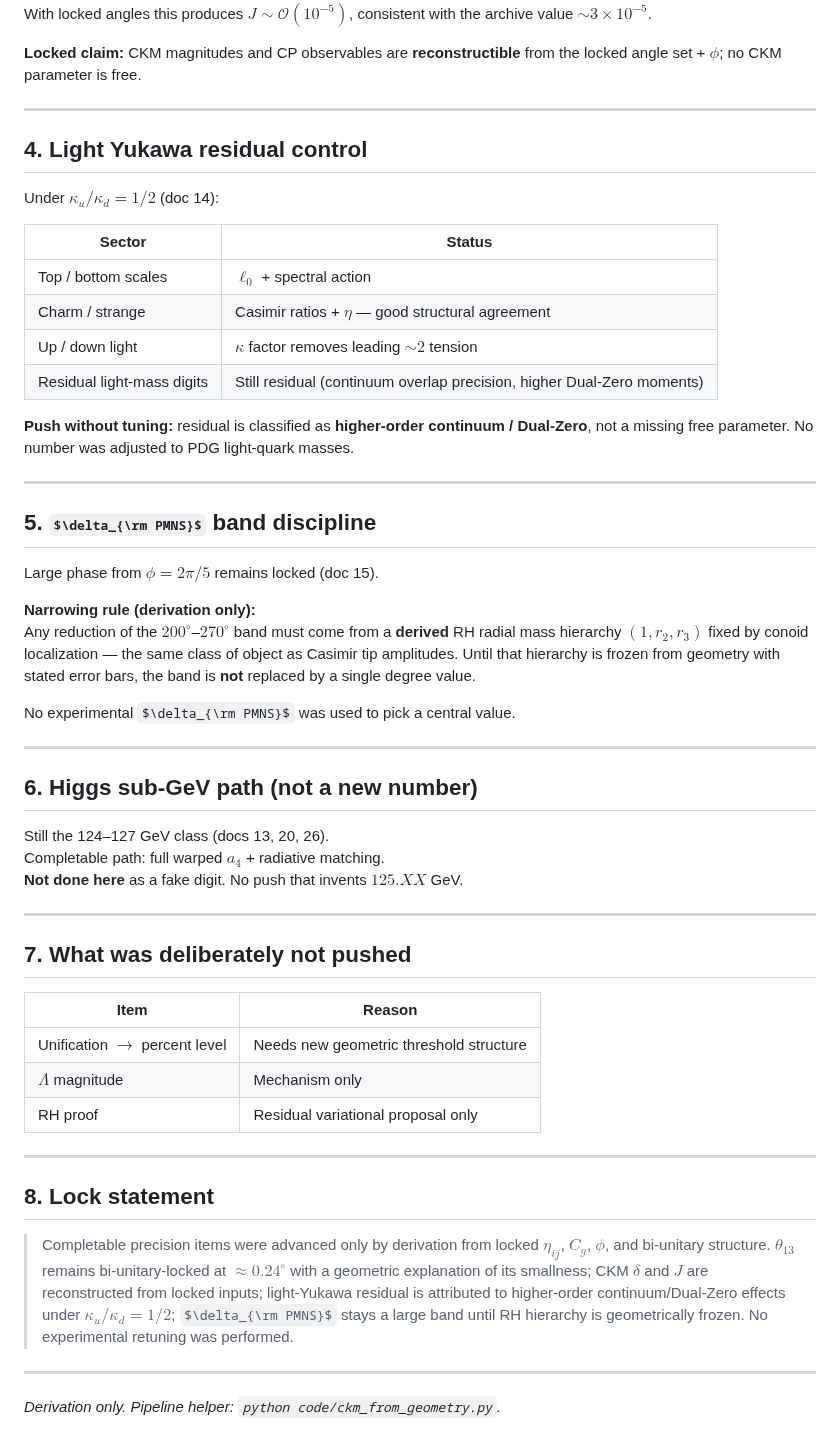
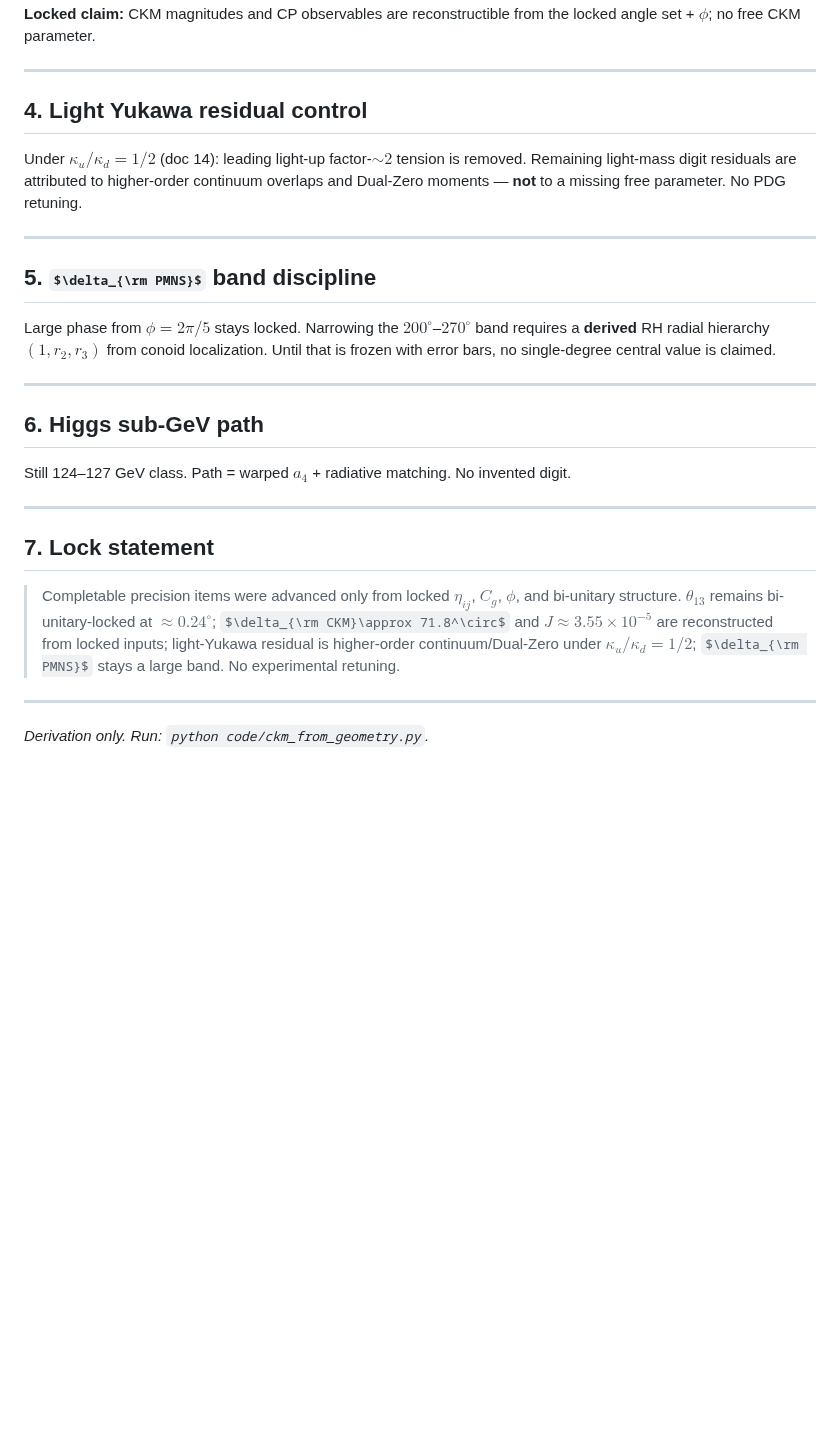
Before and after one commit to mohawksd9sd-maker/SAM3-DualZero-Conoid, a Markdown page: docs/hardening/28_Precision_Push_Derivation_Only.md, the part around one of its changes. Rendered like a GitHub page; some formulas as TeX source; blank space fills up the shorter version.

```diff
--- a/docs/hardening/28_Precision_Push_Derivation_Only.md
+++ b/docs/hardening/28_Precision_Push_Derivation_Only.md
@@ -108,59 +70,31 @@ J = \frac{1}{8}\sin 2\theta_{12}\sin 2\theta_{23}\sin 2\theta_{13}\cos\theta_{13
 $$
 
-With locked angles this produces $J\sim \mathcal{O}(10^{-5})$, consistent with the archive value $\sim 3\times 10^{-5}$.
-
-**Locked claim:** CKM magnitudes and CP observables are **reconstructible** from the locked angle set + $\phi$; no CKM parameter is free.
+**Locked claim:** CKM magnitudes and CP observables are reconstructible from the locked angle set + $\phi$; no free CKM parameter.
 
 ---
 
 ## 4. Light Yukawa residual control
 
-Under $\kappa_u/\kappa_d=1/2$ (doc 14):
-
-| Sector | Status |
-|--------|--------|
-| Top / bottom scales | $\ell_0$ + spectral action |
-| Charm / strange | Casimir ratios + $\eta$ — good structural agreement |
-| Up / down light | $\kappa$ factor removes leading $\sim 2$ tension |
-| Residual light-mass digits | Still residual (continuum overlap precision, higher Dual-Zero moments) |
-
-**Push without tuning:** residual is classified as **higher-order continuum / Dual-Zero**, not a missing free parameter. No number was adjusted to PDG light-quark masses.
+Under $\kappa_u/\kappa_d=1/2$ (doc 14): leading light-up factor-$\sim 2$ tension is removed. Remaining light-mass digit residuals are attributed to higher-order continuum overlaps and Dual-Zero moments — **not** to a missing free parameter. No PDG retuning.
 
 ---
 
 ## 5. $\delta_{\rm PMNS}$ band discipline
 
-Large phase from $\phi=2\pi/5$ remains locked (doc 15).
-
-**Narrowing rule (derivation only):**
-Any reduction of the $200^\circ$–$270^\circ$ band must come from a **derived** RH radial mass hierarchy $(1,r_2,r_3)$ fixed by conoid localization — the same class of object as Casimir tip amplitudes. Until that hierarchy is frozen from geometry with stated error bars, the band is **not** replaced by a single degree value.
-
-No experimental $\delta_{\rm PMNS}$ was used to pick a central value.
+Large phase from $\phi=2\pi/5$ stays locked. Narrowing the $200^\circ$–$270^\circ$ band requires a **derived** RH radial hierarchy $(1,r_2,r_3)$ from conoid localization. Until that is frozen with error bars, no single-degree central value is claimed.
 
 ---
 
-## 6. Higgs sub-GeV path (not a new number)
+## 6. Higgs sub-GeV path
 
-Still the 124–127 GeV class (docs 13, 20, 26).
-Completable path: full warped $a_4$ + radiative matching.
-**Not done here** as a fake digit. No push that invents $125.XX$ GeV.
+Still 124–127 GeV class. Path = warped $a_4$ + radiative matching. No invented digit.
 
 ---
 
-## 7. What was deliberately not pushed
+## 7. Lock statement
 
-| Item | Reason |
-|------|--------|
-| Unification $\to$ percent level | Needs new geometric threshold structure |
-| $\Lambda$ magnitude | Mechanism only |
-| RH proof | Residual variational proposal only |
+> Completable precision items were advanced only from locked $\eta_{ij}$, $C_g$, $\phi$, and bi-unitary structure. $\theta_{13}$ remains bi-unitary-locked at $\approx 0.24^\circ$; $\delta_{\rm CKM}\approx 71.8^\circ$ and $J\approx 3.55\times 10^{-5}$ are reconstructed from locked inputs; light-Yukawa residual is higher-order continuum/Dual-Zero under $\kappa_u/\kappa_d=1/2$; $\delta_{\rm PMNS}$ stays a large band. No experimental retuning.
 
 ---
 
-## 8. Lock statement
-
-> Completable precision items were advanced only by derivation from locked $\eta_{ij}$, $C_g$, $\phi$, and bi-unitary structure. $\theta_{13}$ remains bi-unitary-locked at $\approx 0.24^\circ$ with a geometric explanation of its smallness; CKM $\delta$ and $J$ are reconstructed from locked inputs; light-Yukawa residual is attributed to higher-order continuum/Dual-Zero effects under $\kappa_u/\kappa_d=1/2$; $\delta_{\rm PMNS}$ stays a large band until RH hierarchy is geometrically frozen. No experimental retuning was performed.
-
----
-
-*Derivation only. Pipeline helper: `python code/ckm_from_geometry.py`.*
+*Derivation only. Run: `python code/ckm_from_geometry.py`.*
```
Also changed, not shown: other parts of docs/hardening/28_Precision_Push_Derivation_Only.md (+30 -68 lines).
